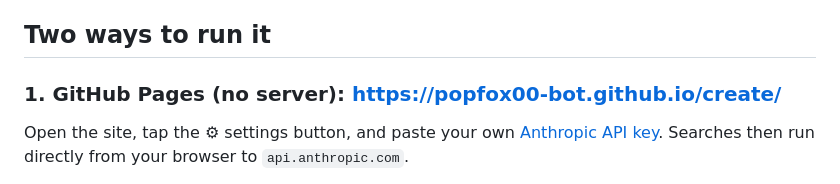
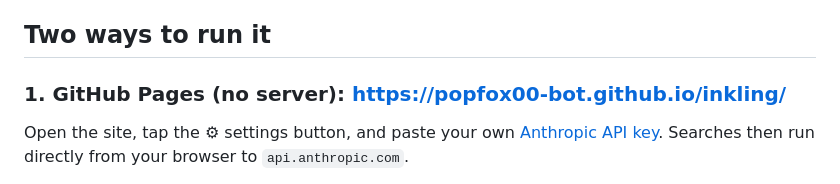
Before and after one commit to popfox00-bot/create, a Markdown page: README.md, the part around the change. Rendered like a GitHub page.

Commit message:
Update Pages URL after renaming the repo to inkling
Co-Authored-By: Claude Opus 5.5 <noreply@anthropic.com>
Claude-Session: https://claude.ai/code/session_01WXZBtK8vbZCjEGMjGyAgPX

```diff
--- a/README.md
+++ b/README.md
@@ -19,7 +19,7 @@ Inkling is a private, freeform alternative to a keyword search box. You describe
 
 ## Two ways to run it
 
-### 1. GitHub Pages (no server): https://popfox00-bot.github.io/create/
+### 1. GitHub Pages (no server): https://popfox00-bot.github.io/inkling/
 
 Open the site, tap the ⚙ settings button, and paste your own [Anthropic API key](https://console.anthropic.com/settings/keys). Searches then run directly from your browser to `api.anthropic.com`.
 
```
